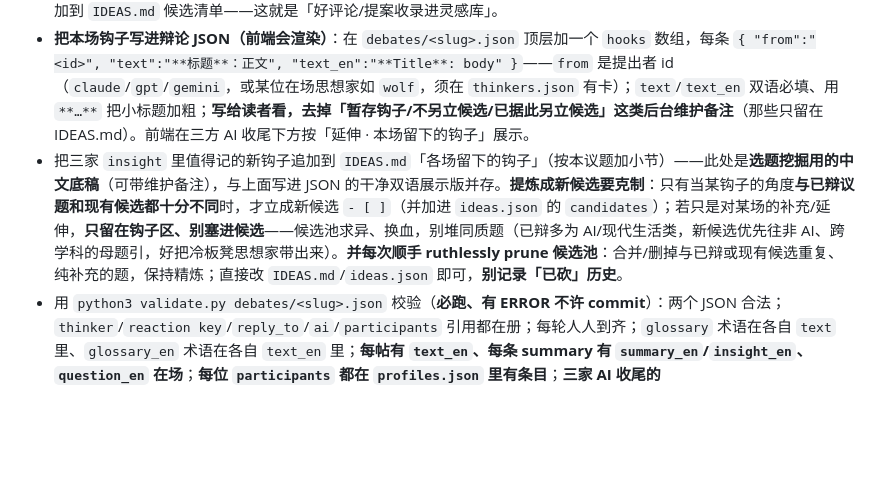
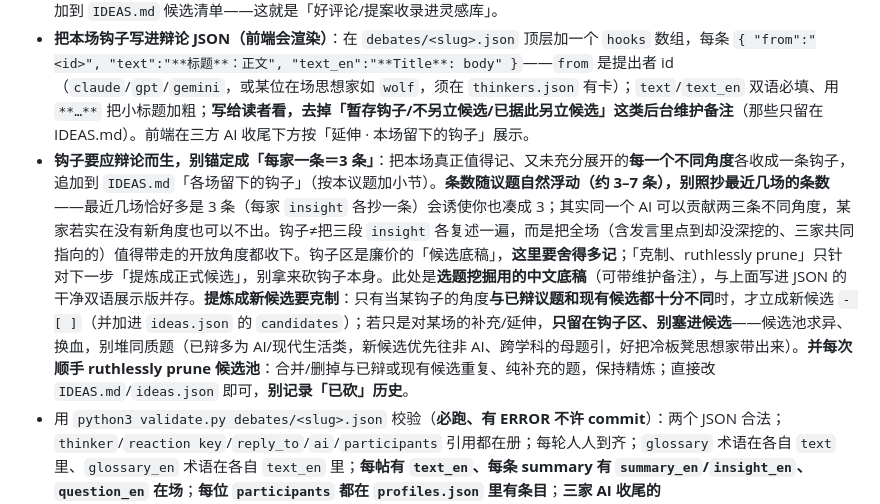
Before and after one commit to cissy0802/thinker-arena, a Markdown page: ENGINE.md, the part around the change. Drawn GitHub-style; blank space fills up the shorter version.

Commit message:
ENGINE §4：钩子别锚定成『每家一条＝3条』——条数随议题浮动(3–7)，舍得多记，克制只用于提炼候选

```diff
--- a/ENGINE.md
+++ b/ENGINE.md
@@ -51,7 +51,7 @@
 - 若议题来自 `IDEAS.md`「议题清单」，把那行勾成 `- [x]` 标日期；若来自顶部「下一场」行，删掉该行。
 - **维护 `ideas.json`（投票数据）**（注：候选以 `IDEAS.md` 为人手编辑源、每行尾带隐形 `<!--id-->`；`sync_ideas.py`（GitHub Action 在 IDEAS.md 改动时自动跑）会把 IDEAS.md 候选刷进 `ideas.json`，按 id 保住票/英文/副标题。你两边都改、保持一致即可；**新候选务必在 IDEAS.md 行尾加 `<!--id-->`，并在 `ideas.json` 补 `q_en`/`note`/`note_en` 和 `cat`**（`cat`＝投票页主题分组的语言无关键，取 `work`(职场·组织·领导)/`self`(处世·自我·成长)/`life`(人生·生死·家庭)/`ethics`(伦理·政治·社会)/`meta`(形而上·认识·文明) 里最贴的一个，拿不准用 `other`；标签文案在 `ideas.js` 的 `CATS`，不必另存中英文））：① 把本场议题从 `candidates` 移到 `debated`（带 `q`/`q_en`/`date`）；② 用第 0 步查到的**净票（👍−👎）**回写其余 `candidates[].votes`；③ **读观众提案**——标题为 `open-questions` 的讨论（观众在「提个新议题」里提的）+ 各候选讨论里的评论，把**好的新议题/新角度**提炼成新 `candidates`（`id`+`q`+`q_en`，votes:0），并同步加到 `IDEAS.md` 候选清单——这就是「好评论/提案收录进灵感库」。
 - **把本场钩子写进辩论 JSON（前端会渲染）**：在 `debates/<slug>.json` 顶层加一个 `hooks` 数组，每条 `{ "from":"<id>", "text":"**标题**：正文", "text_en":"**Title**: body" }`——`from` 是提出者 id（`claude`/`gpt`/`gemini`，或某位在场思想家如 `wolf`，须在 `thinkers.json` 有卡）；`text`/`text_en` 双语必填、用 `**…**` 把小标题加粗；**写给读者看，去掉「暂存钩子/不另立候选/已据此另立候选」这类后台维护备注**（那些只留在 IDEAS.md）。前端在三方 AI 收尾下方按「延伸 · 本场留下的钩子」展示。
-- 把三家 `insight` 里值得记的新钩子追加到 `IDEAS.md`「各场留下的钩子」（按本议题加小节）——此处是**选题挖掘用的中文底稿**（可带维护备注），与上面写进 JSON 的干净双语展示版并存。**提炼成新候选要克制**：只有当某钩子的角度**与已辩议题和现有候选都十分不同**时，才立成新候选 `- [ ]`（并加进 `ideas.json` 的 `candidates`）；若只是对某场的补充/延伸，**只留在钩子区、别塞进候选**——候选池求异、换血，别堆同质题（已辩多为 AI/现代生活类，新候选优先往非 AI、跨学科的母题引，好把冷板凳思想家带出来）。**并每次顺手 ruthlessly prune 候选池**：合并/删掉与已辩或现有候选重复、纯补充的题，保持精炼；直接改 `IDEAS.md`/`ideas.json` 即可，**别记录「已砍」历史**。
+- **钩子要应辩论而生，别锚定成「每家一条＝3 条」**：把本场真正值得记、又未充分展开的**每一个不同角度**各收成一条钩子，追加到 `IDEAS.md`「各场留下的钩子」（按本议题加小节）。**条数随议题自然浮动（约 3–7 条），别照抄最近几场的条数**——最近几场恰好多是 3 条（每家 `insight` 各抄一条）会诱使你也凑成 3；其实同一个 AI 可以贡献两三条不同角度，某家若实在没有新角度也可以不出。钩子≠把三段 `insight` 各复述一遍，而是把全场（含发言里点到却没深挖的、三家共同指向的）值得带走的开放角度都收下。钩子区是廉价的「候选底稿」，**这里要舍得多记**；「克制、ruthlessly prune」只针对下一步「提炼成正式候选」，别拿来砍钩子本身。此处是**选题挖掘用的中文底稿**（可带维护备注），与上面写进 JSON 的干净双语展示版并存。**提炼成新候选要克制**：只有当某钩子的角度**与已辩议题和现有候选都十分不同**时，才立成新候选 `- [ ]`（并加进 `ideas.json` 的 `candidates`）；若只是对某场的补充/延伸，**只留在钩子区、别塞进候选**——候选池求异、换血，别堆同质题（已辩多为 AI/现代生活类，新候选优先往非 AI、跨学科的母题引，好把冷板凳思想家带出来）。**并每次顺手 ruthlessly prune 候选池**：合并/删掉与已辩或现有候选重复、纯补充的题，保持精炼；直接改 `IDEAS.md`/`ideas.json` 即可，**别记录「已砍」历史**。
 - 用 `python3 validate.py debates/<slug>.json` 校验（**必跑、有 ERROR 不许 commit**）：两个 JSON 合法；`thinker`/`reaction key`/`reply_to`/`ai`/`participants` 引用都在册；每轮人人到齐；`glossary` 术语在各自 `text` 里、`glossary_en` 术语在各自 `text_en` 里；**每帖有 `text_en`、每条 summary 有 `summary_en`/`insight_en`、`question_en` 在场**；**每位 `participants` 都在 `profiles.json` 里有条目**；**三家 AI 收尾的 `summary`/`insight`/`advice` 各段中文字数落在 150–250**（上限 250 对三家硬卡；下限 150 只对 `claude` 硬卡，`gpt`/`gemini` 是真实 API 产出、偏短只告警不阻断——别为凑字数给它们注水）。WARN 仅提示。
 - **commit 前通读一遍（必做、不可省）**：`validate.py` 查不出语言质量。本场新写的所有中文与英文都亲自读一遍，保证中文、英文版本都地道，没有翻译腔、没有奇怪的中英混杂。
 
```
